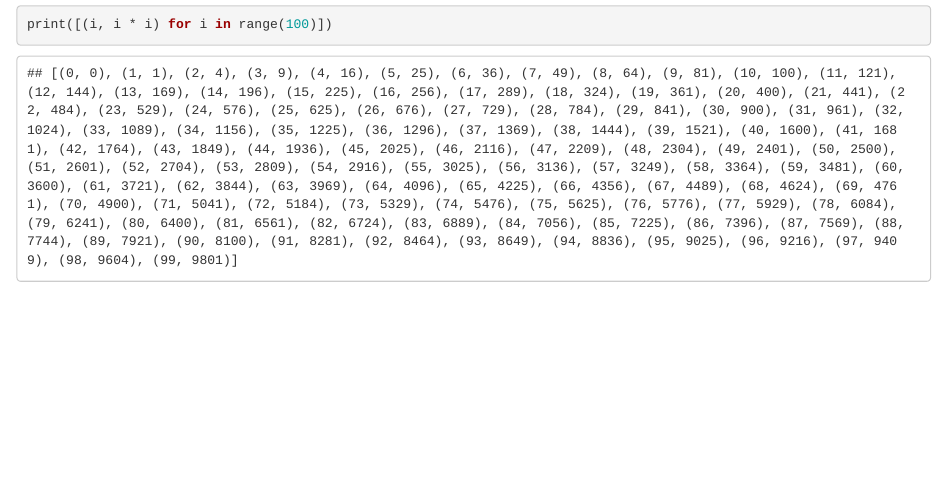
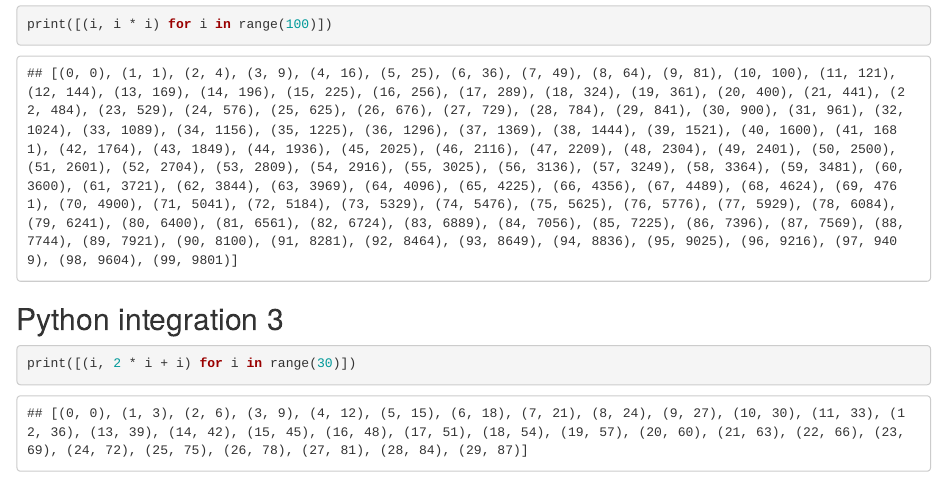
Before and after one commit to JamMasterCap/TestGitPolling, an R Markdown document (Test1.Rmd): the page in a window 1100 px wide, from 1270 px down. Rendered offline with R 4.5, knitr and Pandoc, with nearby package versions.

Commit message:
Updated the script

````diff
--- a/Test1.Rmd
+++ b/Test1.Rmd
@@ -37,3 +37,7 @@ print([(i, i * i) for i in range(10)])
 ```{python}
 print([(i, i * i) for i in range(100)])
 ```
+## Python integration 3
+```{python}
+print([(i, 2 * i + i) for i in range(30)])
+```
````
